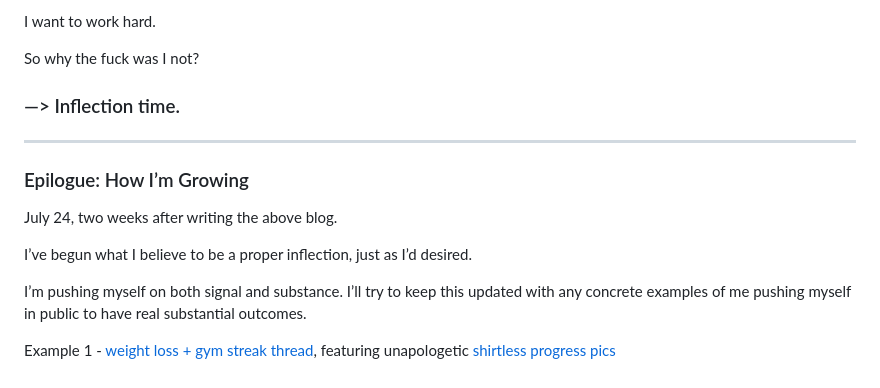
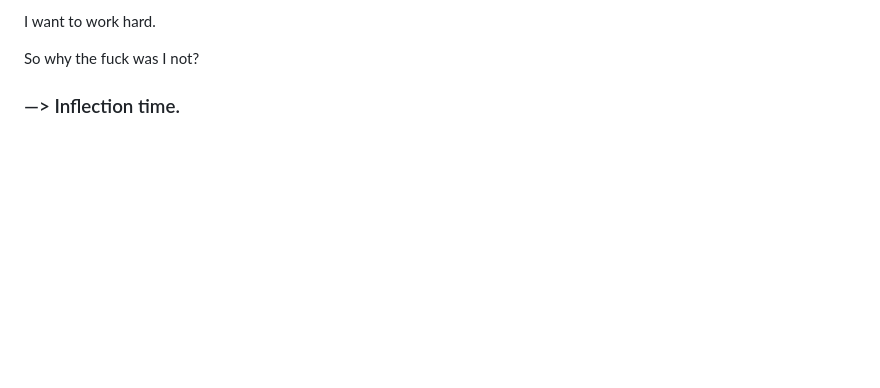
Before and after one commit to erik-dunteman/erik-dunteman.github.io, a Markdown page: blog/signal-can-lead-to-substance/index.md, the part around the change printed below. Rendered like a GitHub page; blank space fills up the shorter version.

```diff
--- a/blog/signal-can-lead-to-substance/index.md
+++ b/blog/signal-can-lead-to-substance/index.md
@@ -157,15 +157,3 @@ I want to work hard.
 So why the fuck was I not?
 
 ### —> Inflection time.
-
----
-
-### Epilogue: How I’m Growing
-
-July 24, two weeks after writing the above blog.
-
-I’ve begun what I believe to be a proper inflection, just as I’d desired.
-
-I’m pushing myself on both signal and substance. I’ll try to keep this updated with any concrete examples of me pushing myself in public to have real substantial outcomes.
-
-Example 1 - [weight loss + gym streak thread](https://twitter.com/erikdoingthings/status/1545829337470992387?s=20&t=IJzlnv75y1mFSOliwWuzhA), featuring unapologetic [shirtless progress pics](https://twitter.com/erikdoingthings/status/1550894741147029504?s=20&t=kuhJCNcr02B2kbJS7ILSJw)
```
Also changed, not shown: other parts of blog/signal-can-lead-to-substance/index.md (+5 -5 lines).
